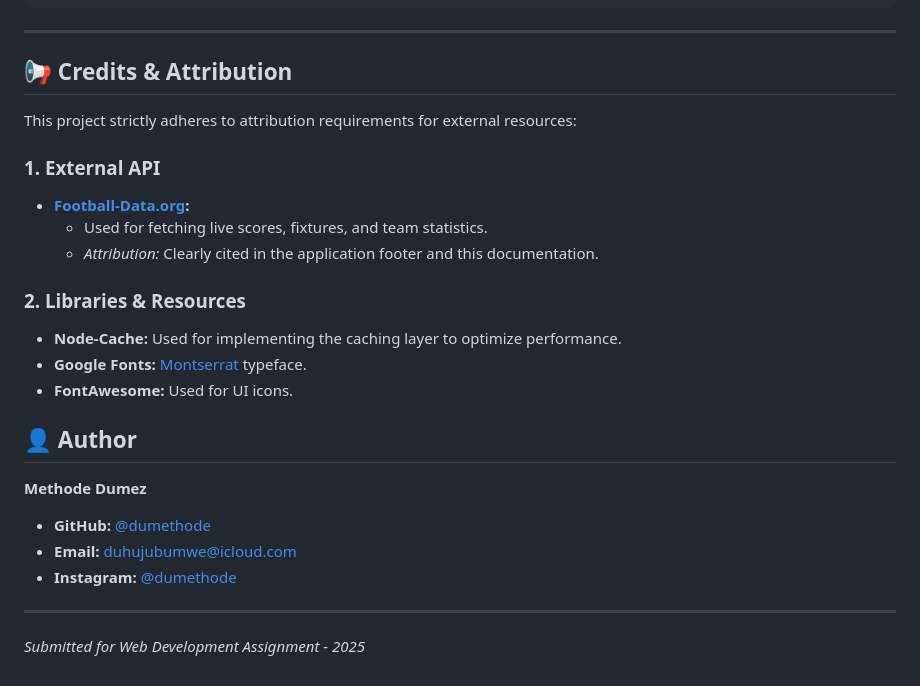
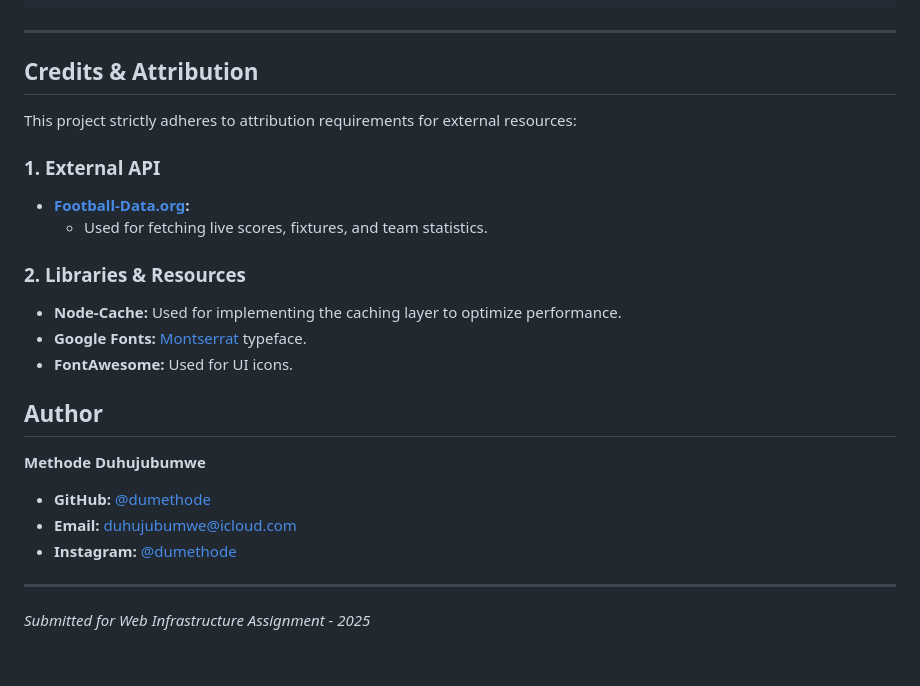
Before and after one commit to dumethode/methode-football-hub, a Markdown page: README.md, the part around one of its changes. Rendered like a GitHub page.

Commit message:
Fix author name and format README sections
Updated author name and corrected section headings.

```diff
--- a/README.md
+++ b/README.md
@@ -86,26 +86,26 @@ backend football-backend
 
 ---
 
-## 📢 Credits & Attribution
+## Credits & Attribution
 
 This project strictly adheres to attribution requirements for external resources:
 
 ### 1. External API
 * **[Football-Data.org](https://www.football-data.org/):**
     * Used for fetching live scores, fixtures, and team statistics.
-    * *Attribution:* Clearly cited in the application footer and this documentation.
+
 
 ### 2. Libraries & Resources
 * **Node-Cache:** Used for implementing the caching layer to optimize performance.
 * **Google Fonts:** [Montserrat](https://fonts.google.com/specimen/Montserrat) typeface.
 * **FontAwesome:** Used for UI icons.
 
-## 👤 Author
+## Author
 
-**Methode Dumez**
+**Methode Duhujubumwe**
 * **GitHub:** [@dumethode](https://github.com/dumethode)
 * **Email:** duhujubumwe@icloud.com
 * **Instagram:** [@dumethode](https://instagram.com/dumethode)
 
 ---
-*Submitted for Web Development Assignment - 2025*
+*Submitted for Web Infrastructure Assignment - 2025*
```
Also changed, not shown: other parts of README.md (+9 -9 lines).
